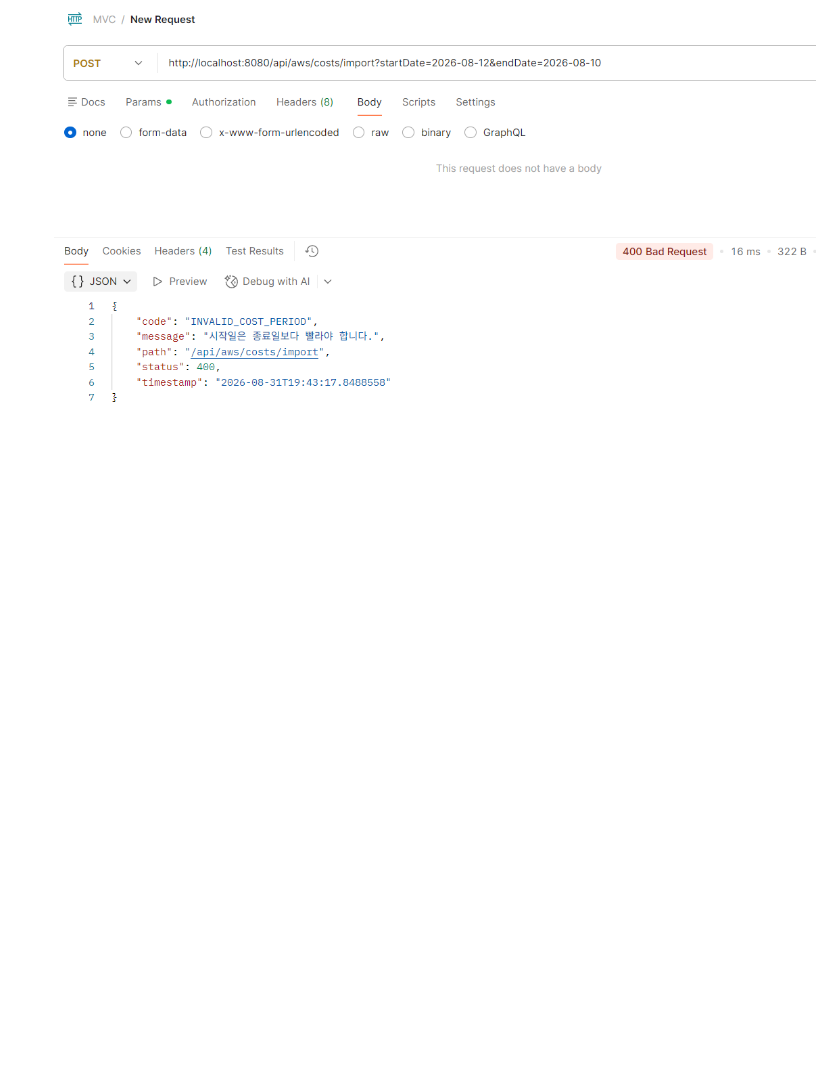
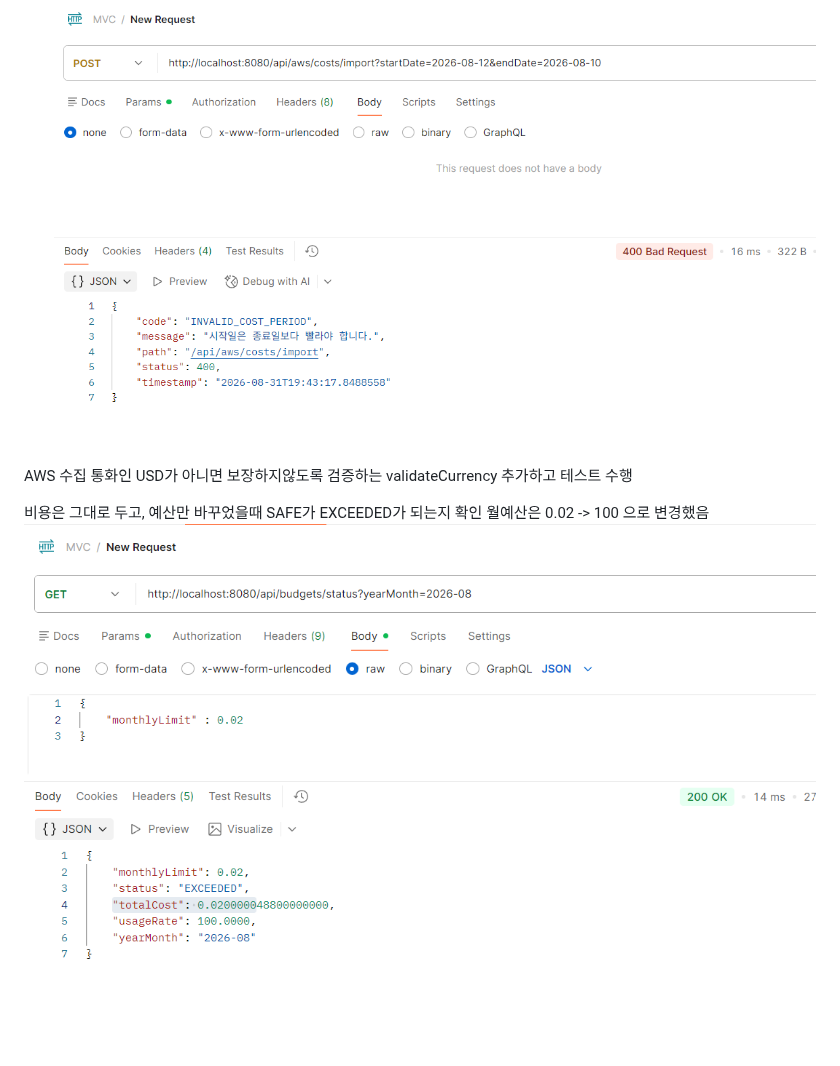
Before and after one commit to kjune922/CloudGuard, a Markdown page: README.md, the part around the change. GitHub-like rendering; pictures changed too: img_22.png (added); blank space fills up the shorter version.

```diff
--- a/README.md
+++ b/README.md
@@ -1186,3 +1186,10 @@ POSTMAN으로 결과 확인
 
 4. 시작일이 종료일보다 빠를 때 400을 뱉는지 체크
 ![img_21.png](img_21.png)
+
+AWS 수집 통화인 USD가 아니면 보장하지않도록 검증하는 validateCurrency 추가하고 테스트 수행
+
+
+비용은 그대로 두고, 예산만 바꾸었을때 SAFE가 EXCEEDED가 되는지 확인
+월예산은 0.02 -> 100 으로 변경했음
+![img_22.png](img_22.png)
```
Also changed, not shown: 1 other file.
